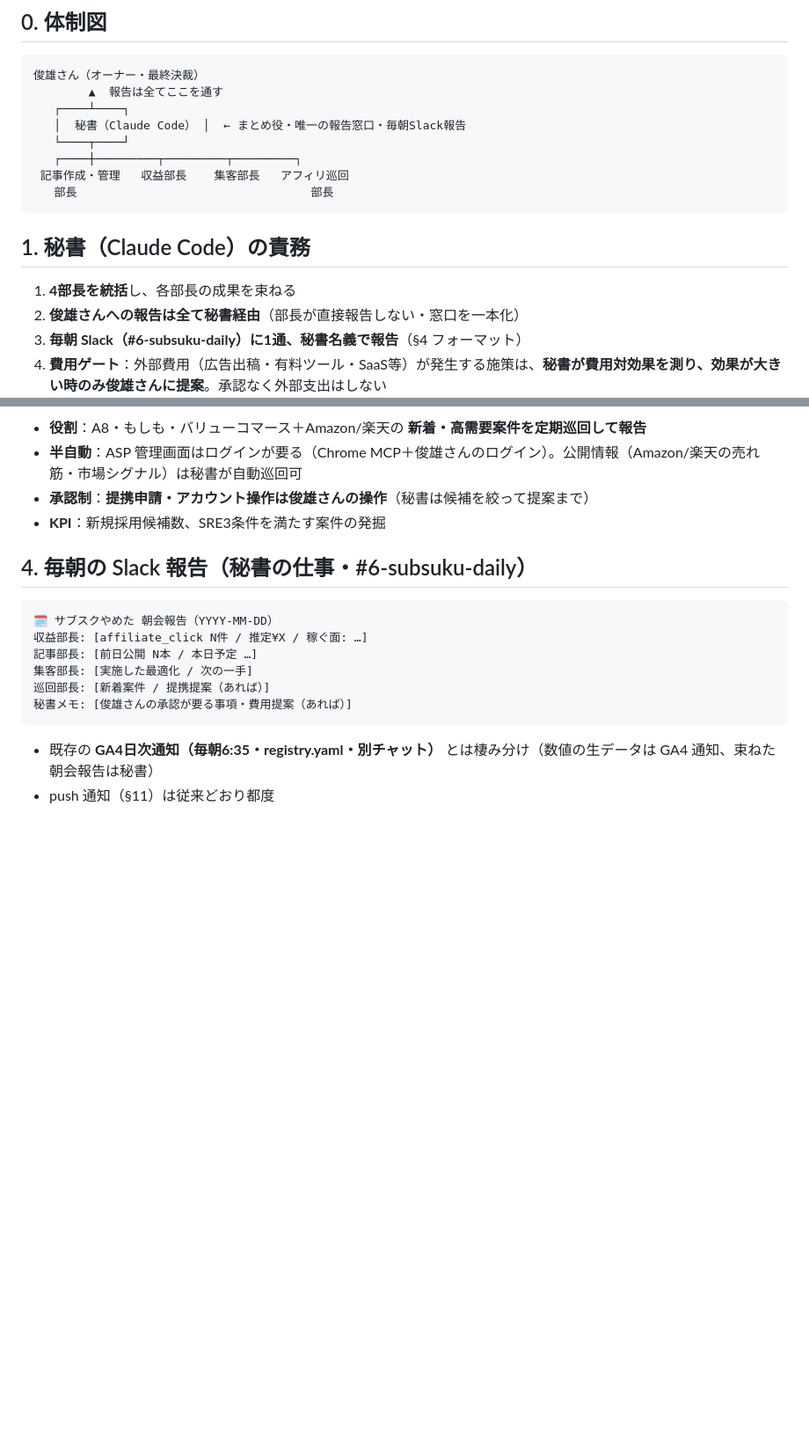
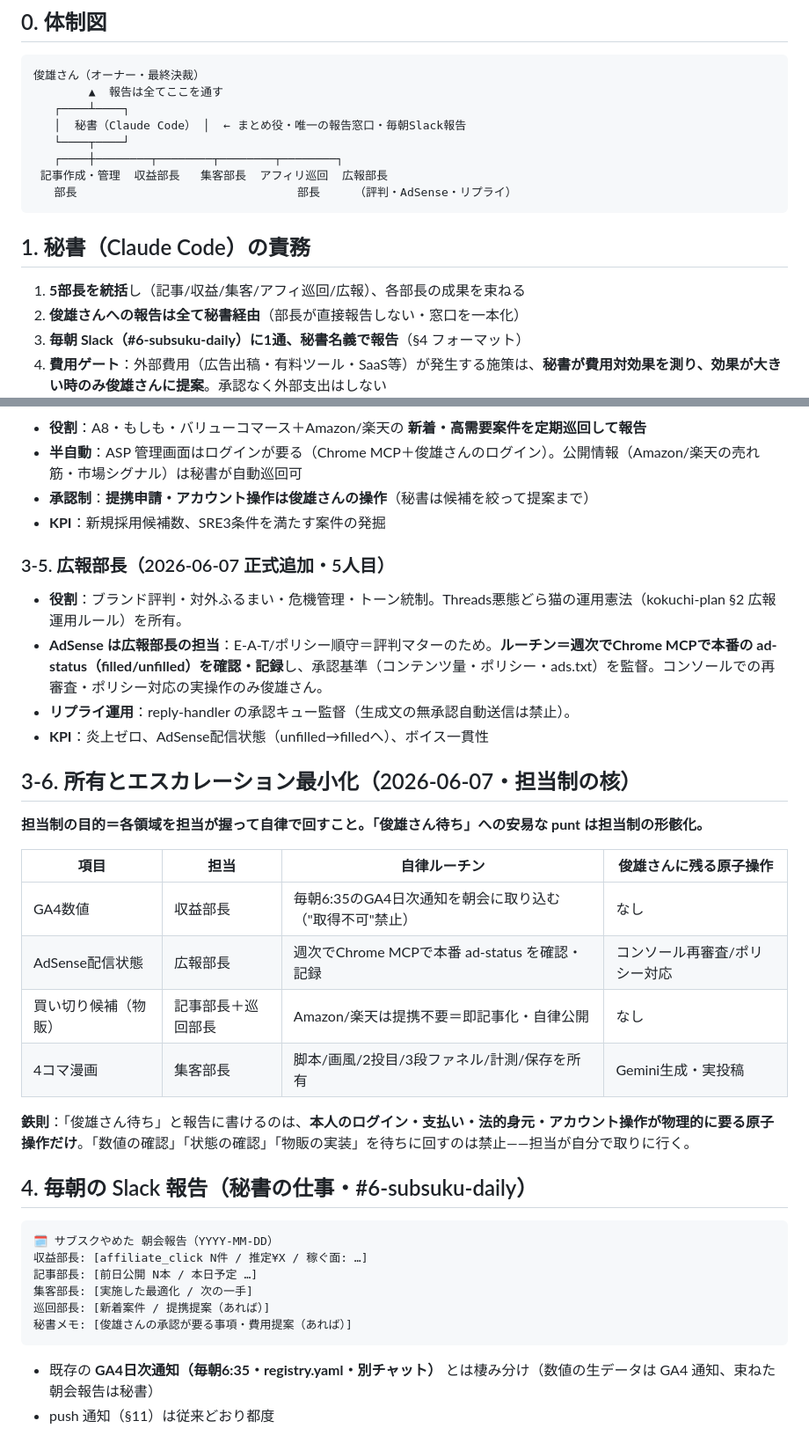
Before and after one commit to toshioshintani-sys/subsuku-yameta-web, a Markdown page: docs/ORG_OPERATING_MODEL.md, 2 parts joined by grey strips. Shown at 88% size. Drawn GitHub-style; blank space fills up the shorter version.

Commit message:
org: 担当制の所有とエスカレーション最小化を明記＋広報部長を正式追加(5人目)
- 「俊雄さん待ち」は本人ログイン/支払い/法的身元が要る原子操作のみ。
  数値確認・状態確認・物販実装を待ちに回すのは禁止＝担当が自分で取りに行く。
- GA4=収益部長(6:35通知を朝会に取込)／AdSense=広報部長(週次でChrome MCPでad-status確認)／
  買い切り物販=記事部長(Amazon/楽天は提携不要で即実装)／4コマ=集客部長。
- AdSense実状: 本番でコード稼働・Google応答あり・data-ad-status=unfilled（未承認でなく在庫/母数不足）。

Co-Authored-By: Claude Opus 4.8 (1M context) <noreply@anthropic.com>

````diff
--- a/docs/ORG_OPERATING_MODEL.md
+++ b/docs/ORG_OPERATING_MODEL.md
@@ -14,14 +14,14 @@
    ┌────┴────┐
    │  秘書（Claude Code） │  ← まとめ役・唯一の報告窓口・毎朝Slack報告
    └────┬────┘
-   ┌────┼─────────┬─────────┬─────────┐
- 記事作成・管理   収益部長    集客部長   アフィリ巡回
-   部長                                  部長
+   ┌────┼────────┬────────┬────────┬────────┐
+ 記事作成・管理  収益部長   集客部長  アフィリ巡回  広報部長
+   部長                                部長     （評判・AdSense・リプライ）
 ```
 
 ## 1. 秘書（Claude Code）の責務
 
-1. **4部長を統括**し、各部長の成果を束ねる
+1. **5部長を統括**し（記事/収益/集客/アフィ巡回/広報）、各部長の成果を束ねる
 2. **俊雄さんへの報告は全て秘書経由**（部長が直接報告しない・窓口を一本化）
 3. **毎朝 Slack（#6-subsuku-daily）に1通、秘書名義で報告**（§4 フォーマット）
 4. **費用ゲート**：外部費用（広告出稿・有料ツール・SaaS等）が発生する施策は、**秘書が費用対効果を測り、効果が大きい時のみ俊雄さんに提案**。承認なく外部支出はしない
@@ -66,6 +66,25 @@
 - **承認制**：**提携申請・アカウント操作は俊雄さんの操作**（秘書は候補を絞って提案まで）
 - **KPI**：新規採用候補数、SRE3条件を満たす案件の発掘
 
+### 3-5. 広報部長（2026-06-07 正式追加・5人目）
+- **役割**：ブランド評判・対外ふるまい・危機管理・トーン統制。Threads悪態どら猫の運用憲法（kokuchi-plan §2 広報運用ルール）を所有。
+- **AdSense は広報部長の担当**：E-A-T/ポリシー順守＝評判マターのため。**ルーチン＝週次でChrome MCPで本番の ad-status（filled/unfilled）を確認・記録**し、承認基準（コンテンツ量・ポリシー・ads.txt）を監督。コンソールでの再審査・ポリシー対応の実操作のみ俊雄さん。
+- **リプライ運用**：reply-handler の承認キュー監督（生成文の無承認自動送信は禁止）。
+- **KPI**：炎上ゼロ、AdSense配信状態（unfilled→filledへ）、ボイス一貫性
+
+## 3-6. 所有とエスカレーション最小化（2026-06-07・担当制の核）
+
+**担当制の目的＝各領域を担当が握って自律で回すこと。「俊雄さん待ち」への安易な punt は担当制の形骸化。**
+
+| 項目 | 担当 | 自律ルーチン | 俊雄さんに残る原子操作 |
+|---|---|---|---|
+| GA4数値 | 収益部長 | 毎朝6:35のGA4日次通知を朝会に取り込む（"取得不可"禁止） | なし |
+| AdSense配信状態 | 広報部長 | 週次でChrome MCPで本番 ad-status を確認・記録 | コンソール再審査/ポリシー対応 |
+| 買い切り候補（物販） | 記事部長＋巡回部長 | Amazon/楽天は提携不要＝即記事化・自律公開 | なし |
+| 4コマ漫画 | 集客部長 | 脚本/画風/2投目/3段ファネル/計測/保存を所有 | Gemini生成・実投稿 |
+
+**鉄則**：「俊雄さん待ち」と報告に書けるのは、**本人のログイン・支払い・法的身元・アカウント操作が物理的に要る原子操作だけ**。「数値の確認」「状態の確認」「物販の実装」を待ちに回すのは禁止——担当が自分で取りに行く。
+
 ## 4. 毎朝の Slack 報告（秘書の仕事・#6-subsuku-daily）
 
 ```
````
